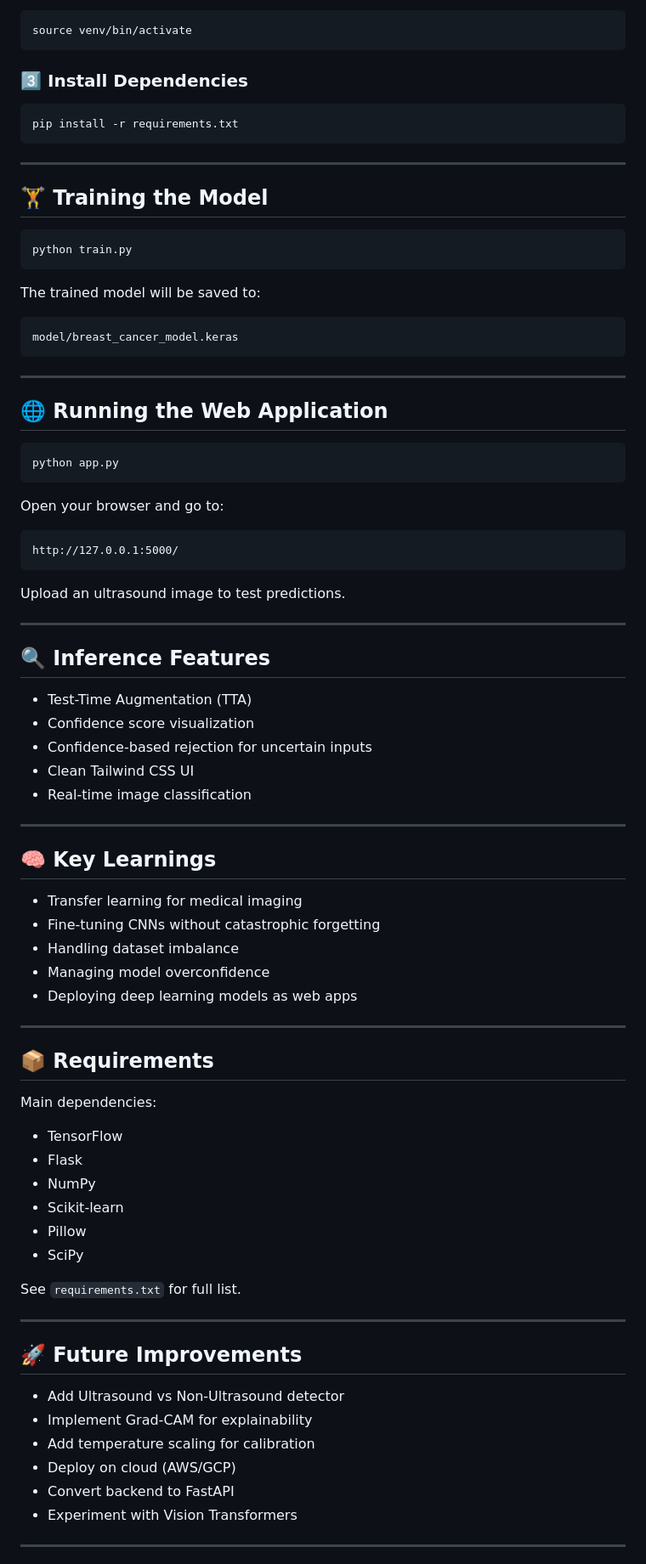
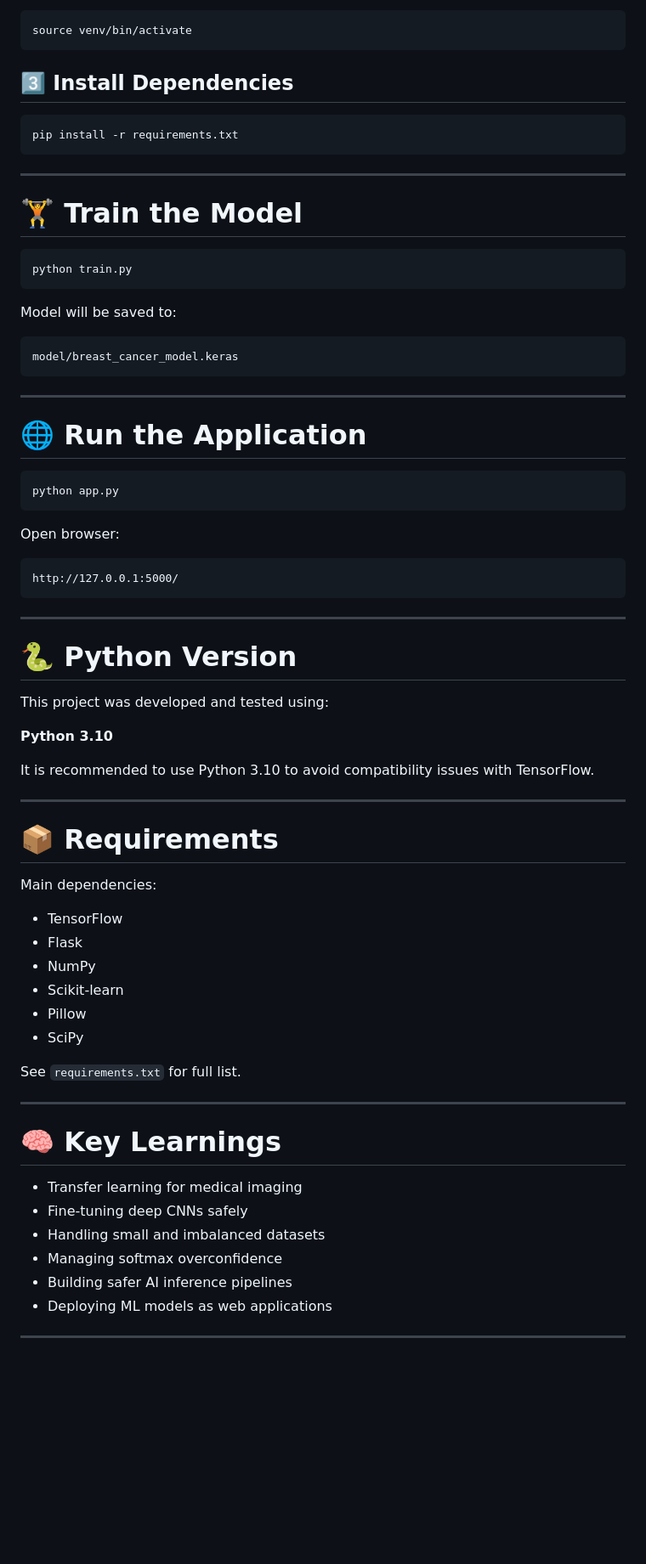
Before and after one commit to Banavath-Vishnu/OncoVision-AI, a Markdown page: README.md, the part around one of its changes. Shown at 85% size. GitHub-like rendering; blank space fills up the shorter version.

````diff
--- a/README.md
+++ b/README.md
@@ -172,7 +196,7 @@ venv\Scripts\activate
 source venv/bin/activate
 ```
 
-### 3️⃣ Install Dependencies
+## 3️⃣ Install Dependencies
 
 ```bash
 pip install -r requirements.txt
@@ -180,13 +204,13 @@ pip install -r requirements.txt
 
 ---
 
-## 🏋️ Training the Model
+# 🏋️ Train the Model
 
 ```bash
 python train.py
 ```
 
-The trained model will be saved to:
+Model will be saved to:
 
 ```
 model/breast_cancer_model.keras
@@ -194,43 +218,31 @@ model/breast_cancer_model.keras
 
 ---
 
-## 🌐 Running the Web Application
+# 🌐 Run the Application
 
 ```bash
 python app.py
 ```
 
-Open your browser and go to:
+Open browser:
 
 ```
 http://127.0.0.1:5000/
 ```
 
-Upload an ultrasound image to test predictions.
+---
+
+# 🐍 Python Version
+
+This project was developed and tested using:
+
+**Python 3.10**
+
+It is recommended to use Python 3.10 to avoid compatibility issues with TensorFlow.
 
 ---
 
-## 🔍 Inference Features
-
-* Test-Time Augmentation (TTA)
-* Confidence score visualization
-* Confidence-based rejection for uncertain inputs
-* Clean Tailwind CSS UI
-* Real-time image classification
-
----
-
-## 🧠 Key Learnings
-
-* Transfer learning for medical imaging
-* Fine-tuning CNNs without catastrophic forgetting
-* Handling dataset imbalance
-* Managing model overconfidence
-* Deploying deep learning models as web apps
-
----
-
-## 📦 Requirements
+# 📦 Requirements
 
 Main dependencies:
 
@@ -245,14 +257,14 @@ See `requirements.txt` for full list.
 
 ---
 
-## 🚀 Future Improvements
+# 🧠 Key Learnings
 
-* Add Ultrasound vs Non-Ultrasound detector
-* Implement Grad-CAM for explainability
-* Add temperature scaling for calibration
-* Deploy on cloud (AWS/GCP)
-* Convert backend to FastAPI
-* Experiment with Vision Transformers
+* Transfer learning for medical imaging
+* Fine-tuning deep CNNs safely
+* Handling small and imbalanced datasets
+* Managing softmax overconfidence
+* Building safer AI inference pipelines
+* Deploying ML models as web applications
 
 ---
 
````
Also changed, not shown: other parts of README.md (+96 -62 lines).
